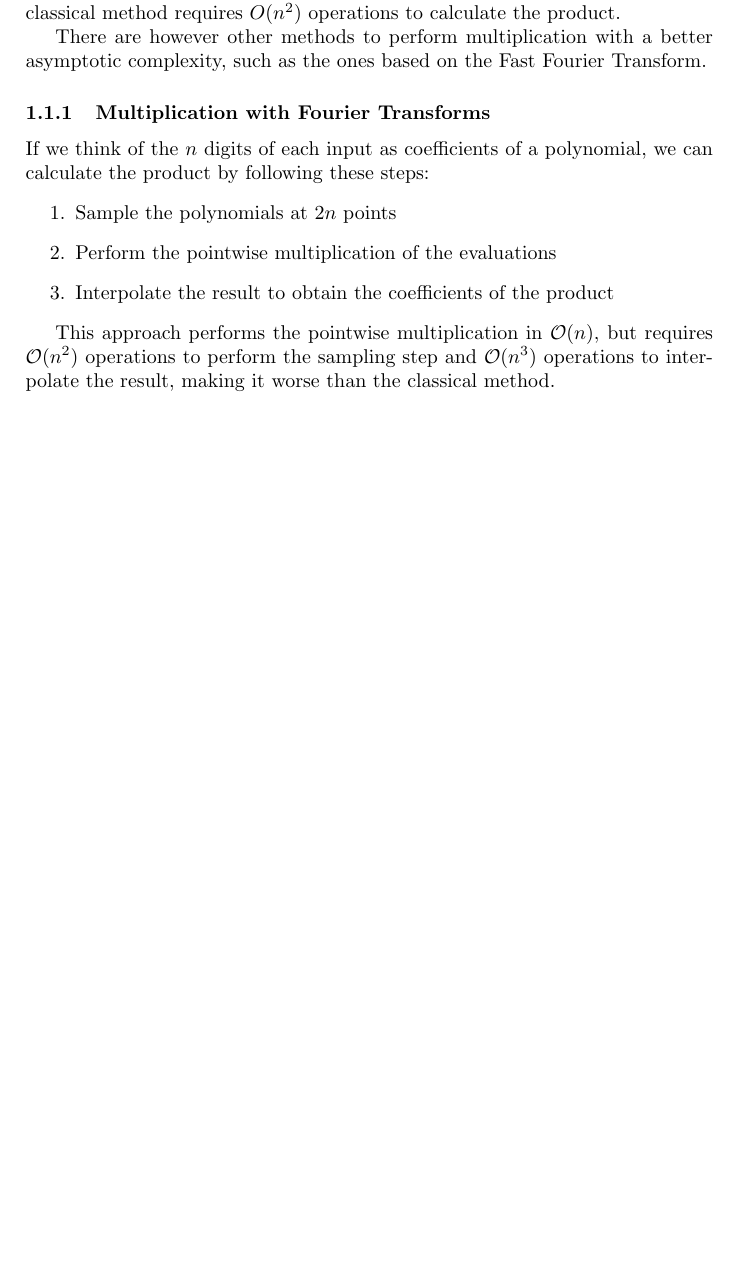
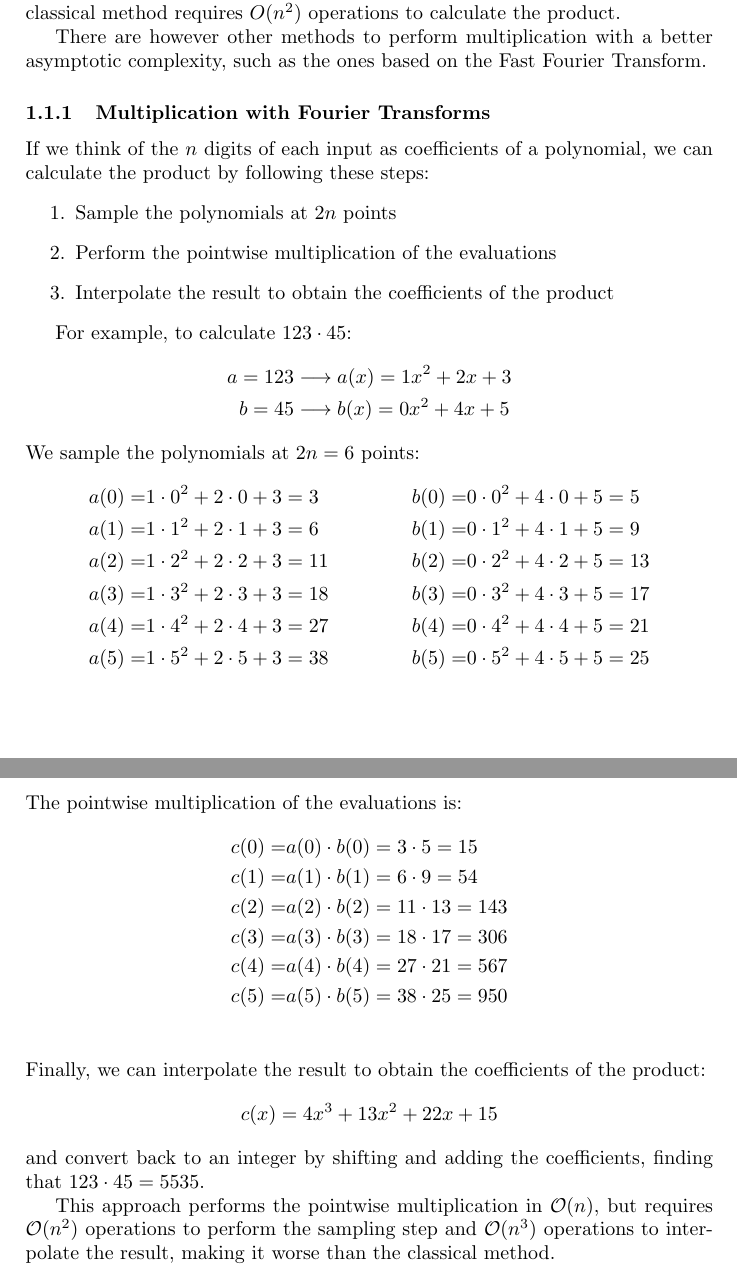
Before and after one commit to DomenicoCacace/HQC-MScThesis, a LaTeX document (docs/notes/fft.tex): part of page 1 of 2 before the commit and two parts of pages 1 and 2 of 3 after it, the two joined at a grey line, cut so that both start at the same text, the shorter picture padded with empty space. Compiled offline with pdfLaTeX.

Commit message:
Add example multiplication with Fourier transform

```diff
--- a/docs/notes/fft.tex
+++ b/docs/notes/fft.tex
@@ -28,6 +28,36 @@
         \item Perform the pointwise multiplication of the evaluations
         \item Interpolate the result to obtain the coefficients of the product
     \end{enumerate}
+
+    For example, to calculate $123\cdot 45$:
+    \begin{align*}
+        a = 123 &\longrightarrow a(x) = 1x^2 + 2x + 3 \\
+        b =  45 &\longrightarrow b(x) = 0x^2 + 4x + 5
+    \end{align*}
+    We sample the polynomials at $2n = 6$ points:
+    \begin{align*}
+        a(0) = &1\cdot 0^2 + 2\cdot 0 + 3 = 3 \quad &b(0) = &0\cdot 0^2 + 4\cdot 0 + 5 = 5 \\
+        a(1) = &1\cdot 1^2 + 2\cdot 1 + 3 = 6 \quad &b(1) = &0\cdot 1^2 + 4\cdot 1 + 5 = 9 \\
+        a(2) = &1\cdot 2^2 + 2\cdot 2 + 3 = 11 \quad &b(2) = &0\cdot 2^2 + 4\cdot 2 + 5 = 13 \\
+        a(3) = &1\cdot 3^2 + 2\cdot 3 + 3 = 18 \quad &b(3) = &0\cdot 3^2 + 4\cdot 3 + 5 = 17 \\
+        a(4) = &1\cdot 4^2 + 2\cdot 4 + 3 = 27 \quad &b(4) = &0\cdot 4^2 + 4\cdot 4 + 5 = 21 \\
+        a(5) = &1\cdot 5^2 + 2\cdot 5 + 3 = 38 \quad &b(5) = &0\cdot 5^2 + 4\cdot 5 + 5 = 25 \\
+    \end{align*}
+    The pointwise multiplication of the evaluations is:
+    \begin{align*}
+        c(0) = &a(0)\cdot b(0) = 3\cdot 5 = 15 \\
+        c(1) = &a(1)\cdot b(1) = 6\cdot 9 = 54 \\
+        c(2) = &a(2)\cdot b(2) = 11\cdot 13 = 143 \\
+        c(3) = &a(3)\cdot b(3) = 18\cdot 17 = 306 \\
+        c(4) = &a(4)\cdot b(4) = 27\cdot 21 = 567 \\
+        c(5) = &a(5)\cdot b(5) = 38\cdot 25 = 950 \\
+    \end{align*}
+    Finally, we can interpolate the result to obtain the coefficients of the product:
+    \begin{equation*}
+        c(x) = 4x^3 + 13x^2 + 22x + 15
+    \end{equation*}
+    and convert back to an integer by shifting and adding the coefficients, finding that $123\cdot 45 = 5535$.
+\end{subsubsection}
 
 
     This approach performs the pointwise multiplication in $\mathcal{O}(n)$, but requires $\mathcal{O}(n^2)$ operations to perform the sampling step
```
Also changed, not shown: docs/notes/refs.bib (+20 -0 lines).
